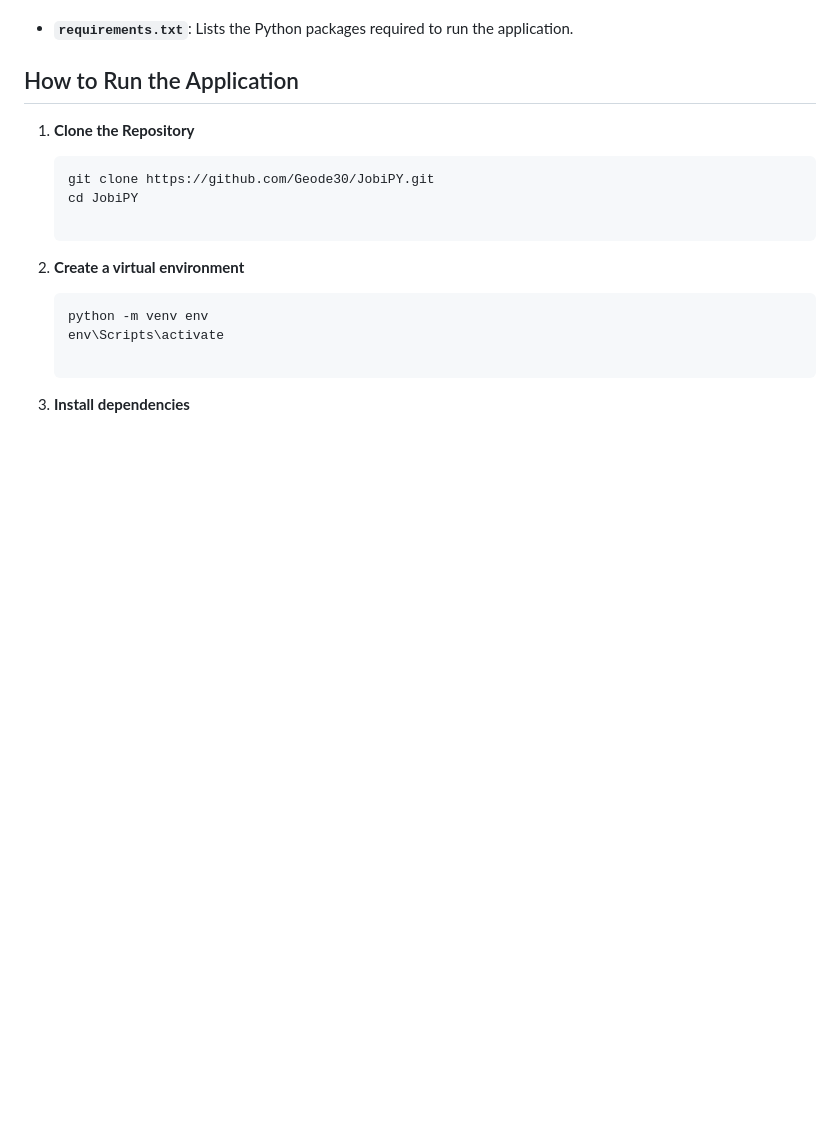
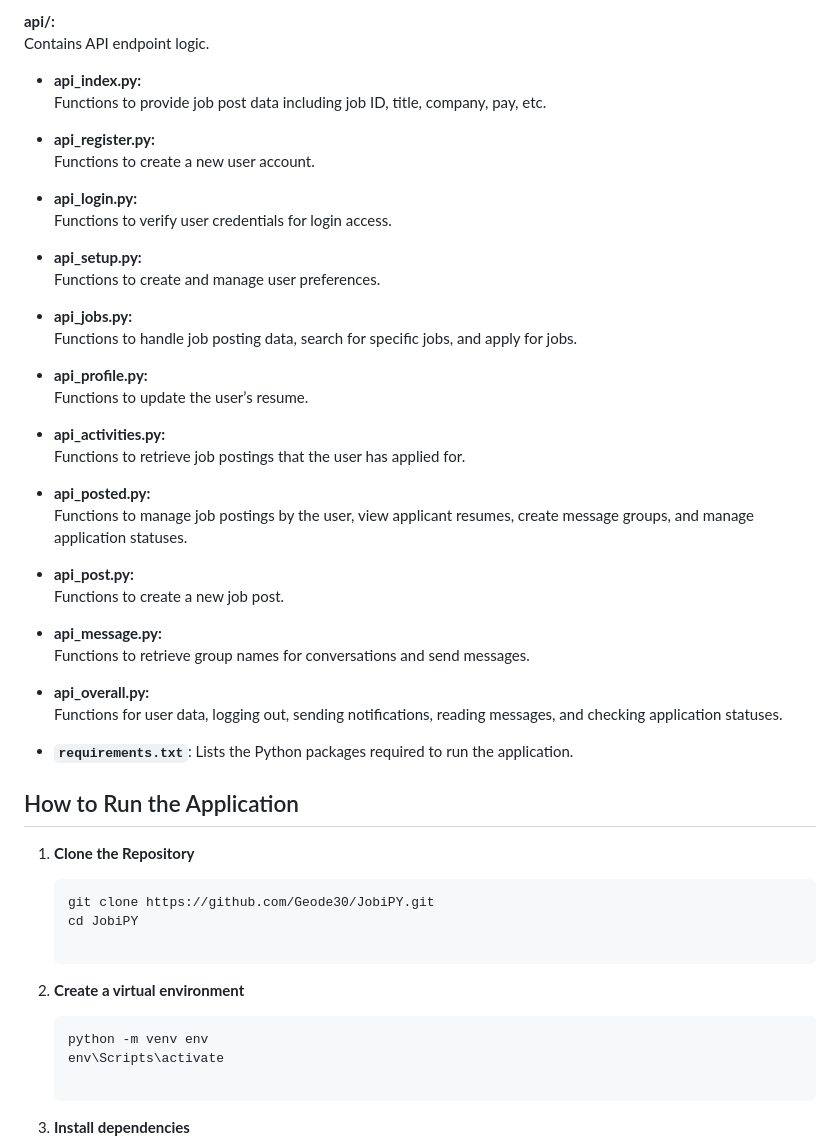
Before and after one commit to Geode30/JobiPY, a Markdown page: README.md, the part around the change printed below. Rendered like a GitHub page; blank space fills up the shorter version.

```diff
--- a/README.md
+++ b/README.md
@@ -93,3 +183,38 @@ The complexity of this project surpasses that of the previous commerce and netwo
+**api/:**
+Contains API endpoint logic.
+
+- **api_index.py:**
+  Functions to provide job post data including job ID, title, company, pay, etc.
+
+- **api_register.py:**
+  Functions to create a new user account.
+
+- **api_login.py:**
+  Functions to verify user credentials for login access.
+
+- **api_setup.py:**
+  Functions to create and manage user preferences.
+
+- **api_jobs.py:**
+  Functions to handle job posting data, search for specific jobs, and apply for jobs.
+
+- **api_profile.py:**
+  Functions to update the user’s resume.
+
+- **api_activities.py:**
+  Functions to retrieve job postings that the user has applied for.
+
+- **api_posted.py:**
+  Functions to manage job postings by the user, view applicant resumes, create message groups, and manage application statuses.
+
+- **api_post.py:**
+  Functions to create a new job post.
+
+- **api_message.py:**
+  Functions to retrieve group names for conversations and send messages.
+
+- **api_overall.py:**
+  Functions for user data, logging out, sending notifications, reading messages, and checking application statuses.
 - **`requirements.txt`**: Lists the Python packages required to run the application.
 
 ## How to Run the Application
```
Also changed, not shown: other parts of README.md (+154 -64 lines).
